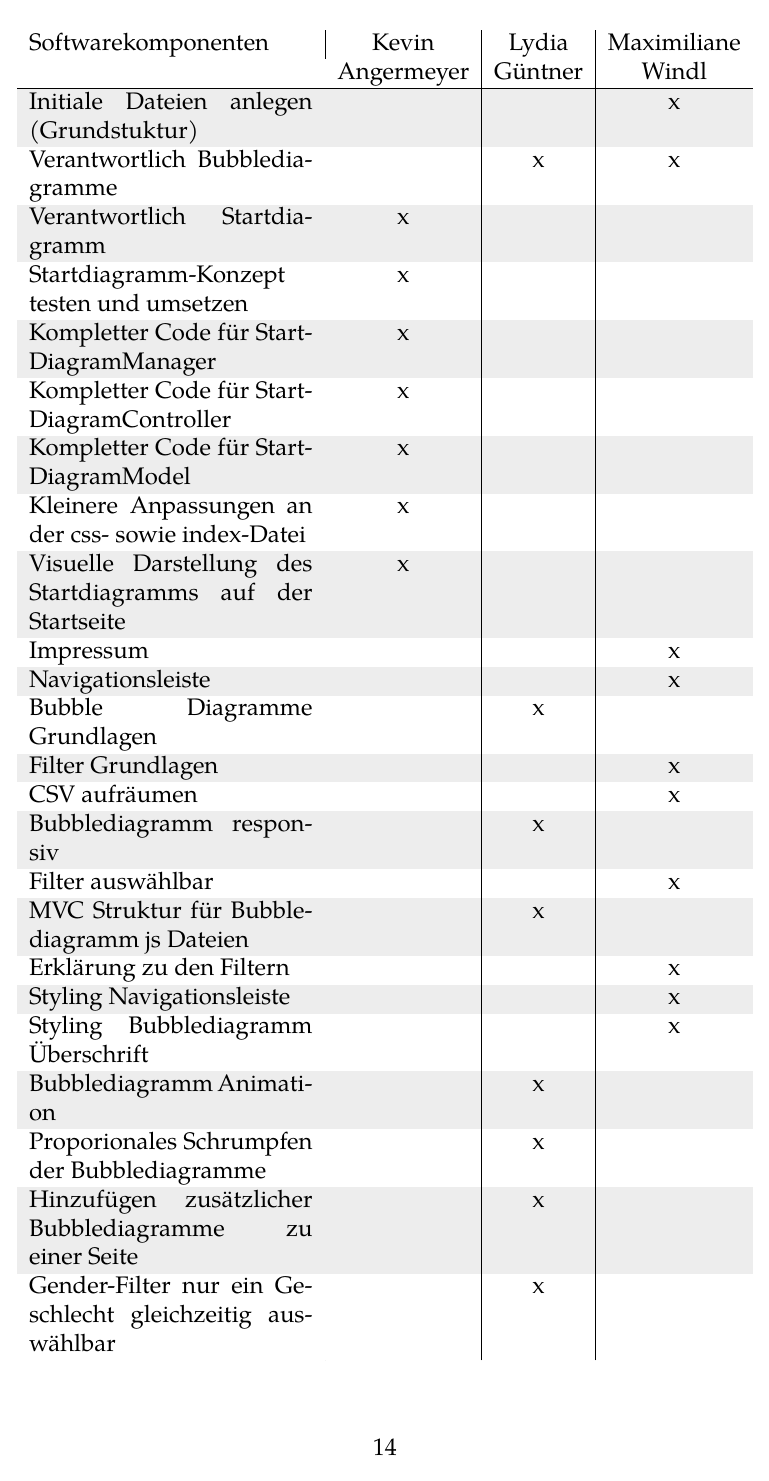
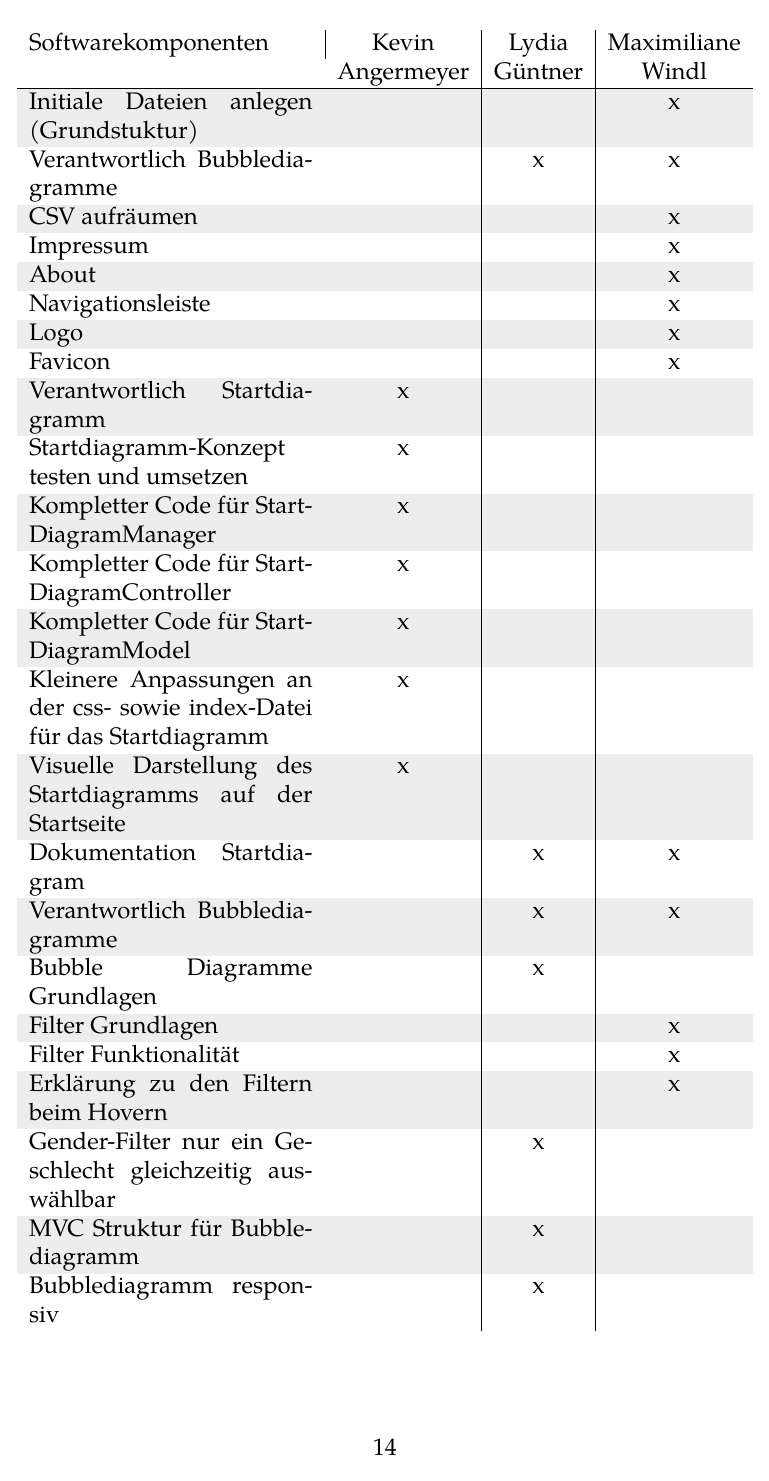
Before and after one commit to RiaRentnueg/IV_SoSe18_flying-etiquette, LaTeX slides (docu/Dokumentation_Flying_Etiquette.tex): page 14 of 15. Compiled offline with XeLaTeX; a missing font is replaced by an installed copy or a similar font; a LaTeX package or settings file that is missing is left out.

Commit message:
reorder aufgaben

```diff
--- a/docu/Dokumentation_Flying_Etiquette.tex
+++ b/docu/Dokumentation_Flying_Etiquette.tex
@@ -323,21 +323,26 @@ Softwarekomponenten & Kevin & Lydia & Maximiliane \\
 \endhead
 Initiale Dateien anlegen (Grundstuktur)& & & x \\
 Verantwortlich Bubblediagramme & & x & x \\
+CSV aufräumen & & & x \\
+Impressum & & & x\\
+About & & & x\\
+Navigationsleiste & & & x\\
+Logo & & & x \\
+Favicon & & & x \\
 Verantwortlich Startdiagramm & x & & \\
 Startdiagramm-Konzept testen und umsetzen & x & & \\
 Kompletter Code für StartDiagramManager & x & & \\
 Kompletter Code für StartDiagramController & x & & \\
 Kompletter Code für StartDiagramModel & x & & \\
-Kleinere Anpassungen an der css- sowie index-Datei & x & & \\
+Kleinere Anpassungen an der css- sowie index-Datei für das Startdiagramm & x & & \\
 Visuelle Darstellung des Startdiagramms auf der Startseite & x & & \\
-Impressum & & & x\\
-Navigationsleiste & & & x\\
+Dokumentation Startdiagram & & x & x\\
+Verantwortlich Bubblediagramme & & x & x \\
 Bubble Diagramme Grundlagen & & x & \\
 Filter Grundlagen & & & x \\
-CSV aufräumen & & & x \\
+Filter Funktionalität & & & x \\
+Erklärung zu den Filtern beim Hovern & & & x \\
+Gender-Filter nur ein Geschlecht gleichzeitig auswählbar & & x & \\
+MVC Struktur für Bubblediagramm & & x & \\
 Bubblediagramm responsiv & & x & \\
-Filter auswählbar & & & x \\
-MVC Struktur für Bubblediagramm js Dateien & & x & \\
-Erklärung zu den Filtern & & & x \\
-Styling Navigationsleiste & & & x \\
 Styling Bubblediagramm Überschrift & & & x \\
@@ -344,5 +350,3 @@ Styling Bubblediagramm Überschrift & & & x \\
 Bubblediagramm Animation & & x & \\
 Proporionales Schrumpfen der Bubblediagramme & & x & \\
 Hinzufügen zusätzlicher Bubblediagramme zu einer Seite & & x & \\
-Gender-Filter nur ein Geschlecht gleichzeitig auswählbar & & x & \\
-Bubblediagramm Bubble Farben & & x & \\
```
Also changed, not shown: docu/Dokumentation_Flying_Etiquette.tex (11 more changed lines).
